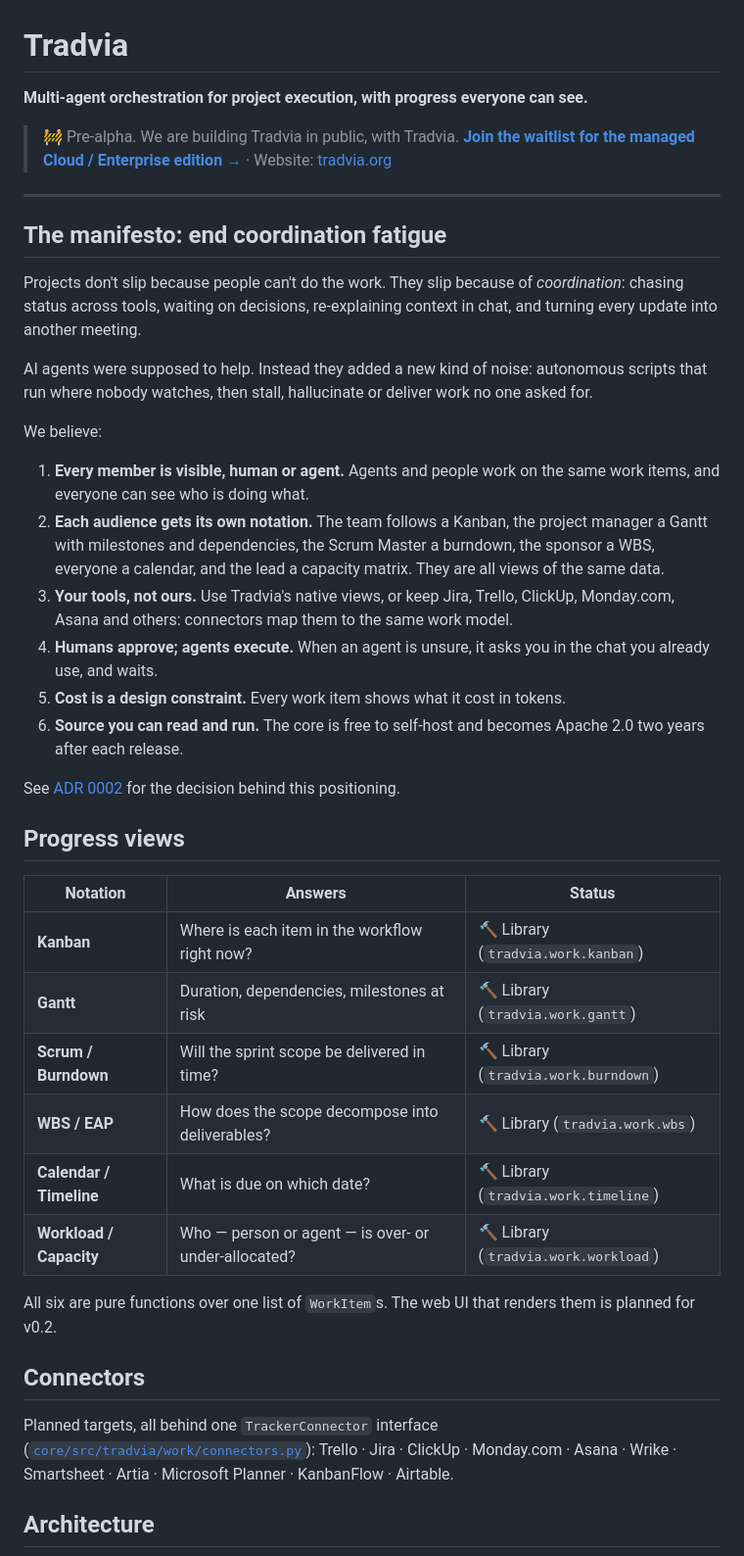
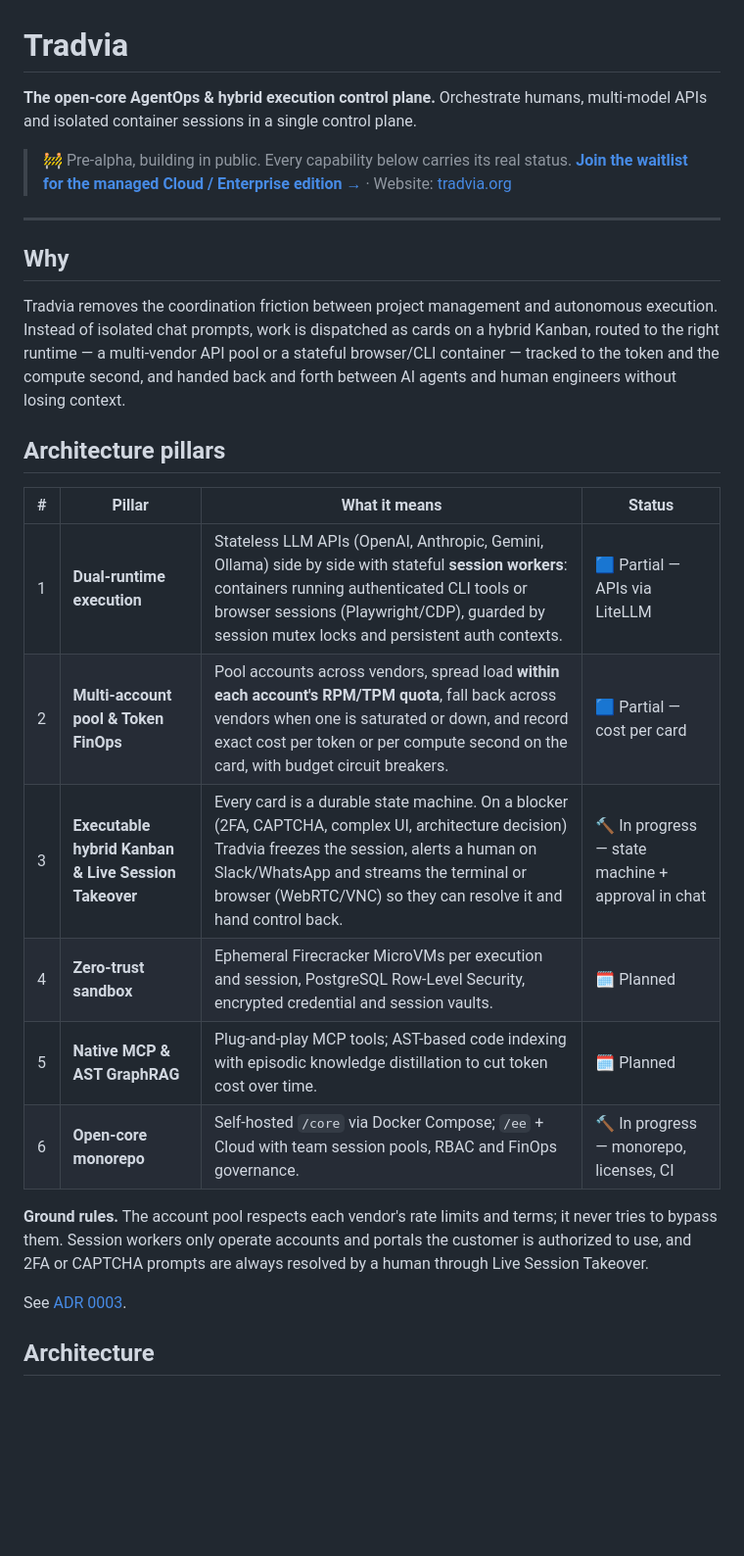
Before and after one commit to Tradvia/tradvia, a Markdown page: README.md, the part around one of its changes. Shown at 98% size. Drawn GitHub-style; blank space fills up the shorter version.

```diff
--- a/README.md
+++ b/README.md
@@ -1,64 +1,40 @@
 # Tradvia
 
-**Multi-agent orchestration for project execution, with progress everyone can see.**
+**The open-core AgentOps & hybrid execution control plane.**
+Orchestrate humans, multi-model APIs and isolated container sessions in a single control plane.
 
-> 🚧 Pre-alpha. We are building Tradvia in public, with Tradvia.
+> 🚧 Pre-alpha, building in public. Every capability below carries its real status.
 > **[Join the waitlist for the managed Cloud / Enterprise edition →](#waitlist)**
 > · Website: [tradvia.org](https://tradvia.org)
 
 ---
 
-## The manifesto: end coordination fatigue
+## Why
 
-Projects don't slip because people can't do the work. They slip because of
-*coordination*: chasing status across tools, waiting on decisions, re-explaining
-context in chat, and turning every update into another meeting.
+Tradvia removes the coordination friction between project management and
+autonomous execution. Instead of isolated chat prompts, work is dispatched as
+cards on a hybrid Kanban, routed to the right runtime — a multi-vendor API pool
+or a stateful browser/CLI container — tracked to the token and the compute
+second, and handed back and forth between AI agents and human engineers
+without losing context.
 
-AI agents were supposed to help. Instead they added a new kind of noise:
-autonomous scripts that run where nobody watches, then stall, hallucinate or
-deliver work no one asked for.
+## Architecture pillars
 
-We believe:
+| # | Pillar | What it means | Status |
+|---|---|---|---|
+| 1 | **Dual-runtime execution** | Stateless LLM APIs (OpenAI, Anthropic, Gemini, Ollama) side by side with stateful **session workers**: containers running authenticated CLI tools or browser sessions (Playwright/CDP), guarded by session mutex locks and persistent auth contexts. | 🟦 Partial — APIs via LiteLLM |
+| 2 | **Multi-account pool & Token FinOps** | Pool accounts across vendors, spread load **within each account's RPM/TPM quota**, fall back across vendors when one is saturated or down, and record exact cost per token or per compute second on the card, with budget circuit breakers. | 🟦 Partial — cost per card |
+| 3 | **Executable hybrid Kanban & Live Session Takeover** | Every card is a durable state machine. On a blocker (2FA, CAPTCHA, complex UI, architecture decision) Tradvia freezes the session, alerts a human on Slack/WhatsApp and streams the terminal or browser (WebRTC/VNC) so they can resolve it and hand control back. | 🔨 In progress — state machine + approval in chat |
+| 4 | **Zero-trust sandbox** | Ephemeral Firecracker MicroVMs per execution and session, PostgreSQL Row-Level Security, encrypted credential and session vaults. | 🗓️ Planned |
+| 5 | **Native MCP & AST GraphRAG** | Plug-and-play MCP tools; AST-based code indexing with episodic knowledge distillation to cut token cost over time. | 🗓️ Planned |
+| 6 | **Open-core monorepo** | Self-hosted `/core` via Docker Compose; `/ee` + Cloud with team session pools, RBAC and FinOps governance. | 🔨 In progress — monorepo, licenses, CI |
 
-1. **Every member is visible, human or agent.** Agents and people work on the
-   same work items, and everyone can see who is doing what.
-2. **Each audience gets its own notation.** The team follows a Kanban, the
-   project manager a Gantt with milestones and dependencies, the Scrum Master
-   a burndown, the sponsor a WBS, everyone a calendar, and the lead a capacity
-   matrix. They are all views of the same data.
-3. **Your tools, not ours.** Use Tradvia's native views, or keep Jira, Trello,
-   ClickUp, Monday.com, Asana and others: connectors map them to the same
-   work model.
-4. **Humans approve; agents execute.** When an agent is unsure, it asks you in
-   the chat you already use, and waits.
-5. **Cost is a design constraint.** Every work item shows what it cost in
-   tokens.
-6. **Source you can read and run.** The core is free to self-host and becomes
-   Apache 2.0 two years after each release.
+**Ground rules.** The account pool respects each vendor's rate limits and
+terms; it never tries to bypass them. Session workers only operate accounts
+and portals the customer is authorized to use, and 2FA or CAPTCHA prompts are
+always resolved by a human through Live Session Takeover.
 
-See [ADR 0002](docs/adr/0002-positioning-multi-view-orchestration.md) for the
-decision behind this positioning.
-
-## Progress views
-
-| Notation | Answers | Status |
-|---|---|---|
-| **Kanban** | Where is each item in the workflow right now? | 🔨 Library (`tradvia.work.kanban`) |
-| **Gantt** | Duration, dependencies, milestones at risk | 🔨 Library (`tradvia.work.gantt`) |
-| **Scrum / Burndown** | Will the sprint scope be delivered in time? | 🔨 Library (`tradvia.work.burndown`) |
-| **WBS / EAP** | How does the scope decompose into deliverables? | 🔨 Library (`tradvia.work.wbs`) |
-| **Calendar / Timeline** | What is due on which date? | 🔨 Library (`tradvia.work.timeline`) |
-| **Workload / Capacity** | Who — person or agent — is over- or under-allocated? | 🔨 Library (`tradvia.work.workload`) |
-
-All six are pure functions over one list of `WorkItem`s. The web UI that
-renders them is planned for v0.2.
-
-## Connectors
-
-Planned targets, all behind one `TrackerConnector` interface
-([`core/src/tradvia/work/connectors.py`](core/src/tradvia/work/connectors.py)):
-Trello · Jira · ClickUp · Monday.com · Asana · Wrike · Smartsheet · Artia ·
-Microsoft Planner · KanbanFlow · Airtable.
+See [ADR 0003](docs/adr/0003-agentops-hybrid-execution-control-plane.md).
 
 ## Architecture
 
```
Also changed, not shown: other parts of README.md (+50 -42 lines), docs/adr/0003-agentops-hybrid-execution-control-plane.md (added, +43 -0 lines).
